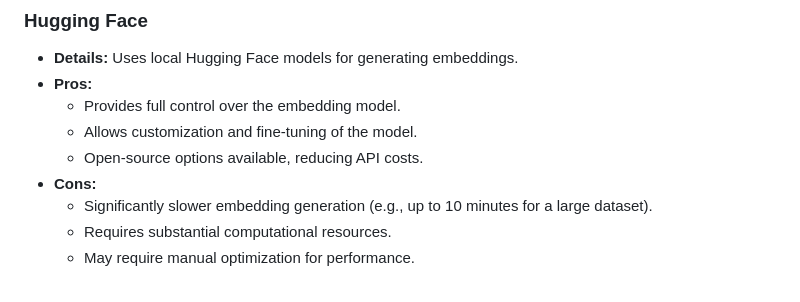
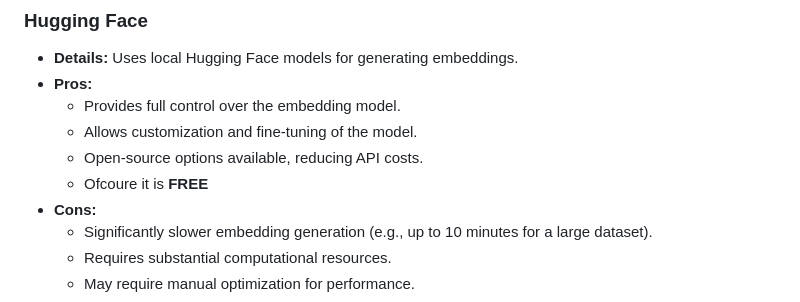
Before and after one commit to Bagusdevaa/Chat-with-PDF, a Markdown page: README.md, the part around the change. Drawn GitHub-style.

```diff
--- a/README.md
+++ b/README.md
@@ -29,6 +29,7 @@ This application has been implemented with two different API options for generat
     * Provides full control over the embedding model.
     * Allows customization and fine-tuning of the model.
     * Open-source options available, reducing API costs.
+    * Ofcoure it is **FREE**
 * **Cons:**
     * Significantly slower embedding generation (e.g., up to 10 minutes for a large dataset).
     * Requires substantial computational resources.
```
